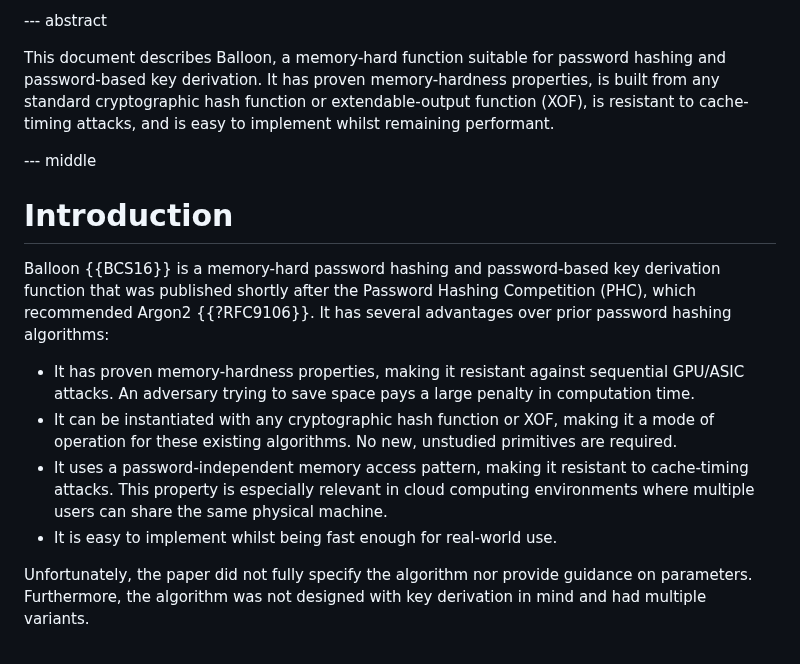
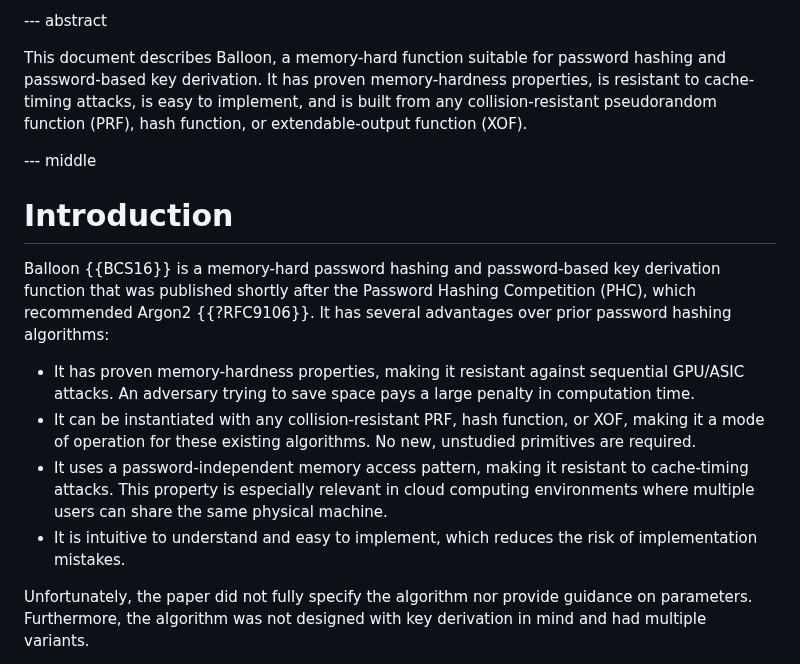
Before and after one commit to samuel-lucas6/draft-lucas-bkdf, a Markdown page: draft-lucas-balloon-hashing.md, the part around the change. Drawn GitHub-style.

Commit message:
Mention support for collision-resistant PRFs

```diff
--- a/draft-lucas-balloon-hashing.md
+++ b/draft-lucas-balloon-hashing.md
@@ -149,7 +149,7 @@ informative:
 
 --- abstract
 
-This document describes Balloon, a memory-hard function suitable for password hashing and password-based key derivation. It has proven memory-hardness properties, is built from any standard cryptographic hash function or extendable-output function (XOF), is resistant to cache-timing attacks, and is easy to implement whilst remaining performant.
+This document describes Balloon, a memory-hard function suitable for password hashing and password-based key derivation. It has proven memory-hardness properties, is resistant to cache-timing attacks, is easy to implement, and is built from any collision-resistant pseudorandom function (PRF), hash function, or extendable-output function (XOF).
 
 --- middle
 
@@ -158,9 +158,9 @@ This document describes Balloon, a memory-hard function suitable for password ha
 Balloon {{BCS16}} is a memory-hard password hashing and password-based key derivation function that was published shortly after the Password Hashing Competition (PHC), which recommended Argon2 {{?RFC9106}}. It has several advantages over prior password hashing algorithms:
 
 - It has proven memory-hardness properties, making it resistant against sequential GPU/ASIC attacks. An adversary trying to save space pays a large penalty in computation time.
-- It can be instantiated with any cryptographic hash function or XOF, making it a mode of operation for these existing algorithms. No new, unstudied primitives are required.
+- It can be instantiated with any collision-resistant PRF, hash function, or XOF, making it a mode of operation for these existing algorithms. No new, unstudied primitives are required.
 - It uses a password-independent memory access pattern, making it resistant to cache-timing attacks. This property is especially relevant in cloud computing environments where multiple users can share the same physical machine.
-- It is easy to implement whilst being fast enough for real-world use.
+- It is intuitive to understand and easy to implement, which reduces the risk of implementation mistakes.
 
 Unfortunately, the paper did not fully specify the algorithm nor provide guidance on parameters. Furthermore, the algorithm was not designed with key derivation in mind and had multiple variants.
 
```
